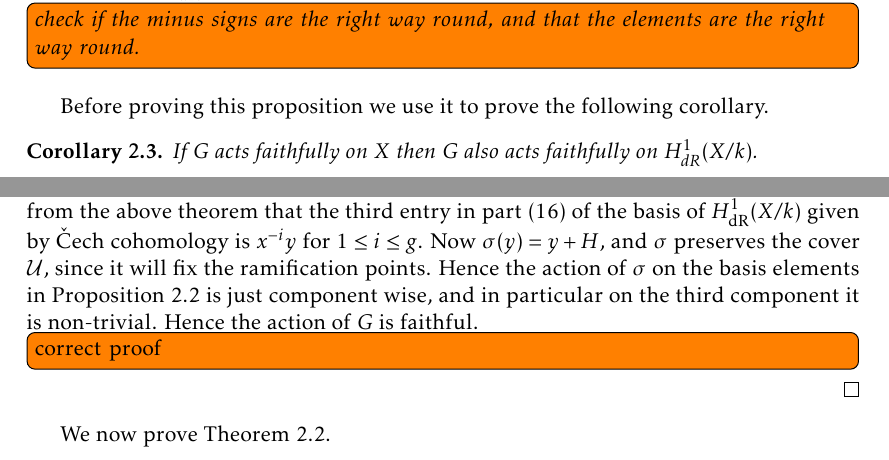
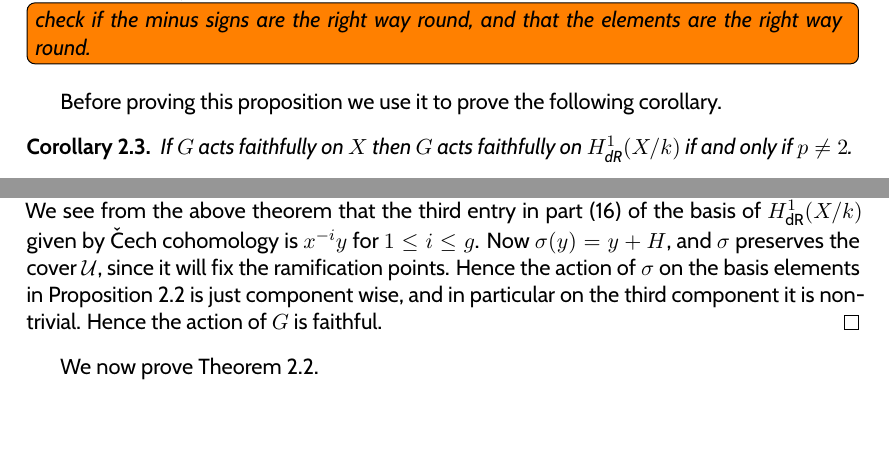
Before and after one commit to joetait/tex, a LaTeX document (mywork/De-Rham_cohomology/simul_char/basis.tex): two parts of pages 5 and 6 of 12, joined at a grey line, cut so that both start at the same text, the shorter picture padded with empty space. Compiled offline with pdfLaTeX.

Commit message:
started to "correct" the proof

```diff
--- a/mywork/De-Rham_cohomology/simul_char/basis.tex
+++ b/mywork/De-Rham_cohomology/simul_char/basis.tex
@@ -64,9 +64,9 @@
 \usepackage[titles,subfigure]{tocloft} % Alter the style of the Table of Contents
 \renewcommand{\cftsecfont}{\rmfamily\mdseries\upshape}
 \renewcommand{\cftsecpagefont}{\rmfamily\mdseries\upshape} % No bold!
-%\renewcommand{\familydefault}{\sfdefault}
-%\usepackage{cabin}
-\usepackage{kpfonts}
+\renewcommand{\familydefault}{\sfdefault}
+\usepackage{cabin}
+%\usepackage{kpfonts}
 %\usepackage[T1]{fontenc}
 
 %Theorems and stuff
@@ -352,5 +352,6 @@ Before proving this proposition we use it to prove the following corollary.
 
 
 \begin{cor}
+If $G$ acts faithfully on $X$ then $G$ acts faithfully on $\derhamhone$ if and only if $p \neq 2$.
+\end{cor}
 
-If $G$ acts faithfully on $X$ then $G$ also acts faithfully on $\derhamhone$.
@@ -365,9 +368,9 @@ We now suppose that $p=2$ and $G$ does contain a hyperelliptic involution $\sigm
+If we fix a non-zero natural number $i$ then $\frac{y}[x^i}$, considered as an element of $\cO_X(U_1\cap U_2)$, is mapped to $\frac{y}{x^i} + \frac{H(x)}{x^i}$. CONTINUE
+Then we know that $\sigma$ acts trivially on $H^1(X,\cO_X)$ since it acts trivially on the dual
 We see from the above theorem that the third entry in part \eqref{three} of the basis of $\derhamhone$ given by \cech cohomology is $x^{-i}y$ for $1 \leq i \leq g$.
 Now $\sigma(y) = y+ H$, and $\sigma$ preserves the cover $\mathcal U$, since it will fix the ramification points.
 Hence the action of $\sigma$ on the basis elements in Proposition \ref{basis} is just component wise, and in particular on the third component it is non-trivial.
 Hence the action of $G$ is faithful.
-\todo[inline]{correct proof}
-
 \end{proof}
 
 
```
Also changed, not shown: mywork/De-Rham_cohomology/simul_char/basis.tex (8 more changed lines).
